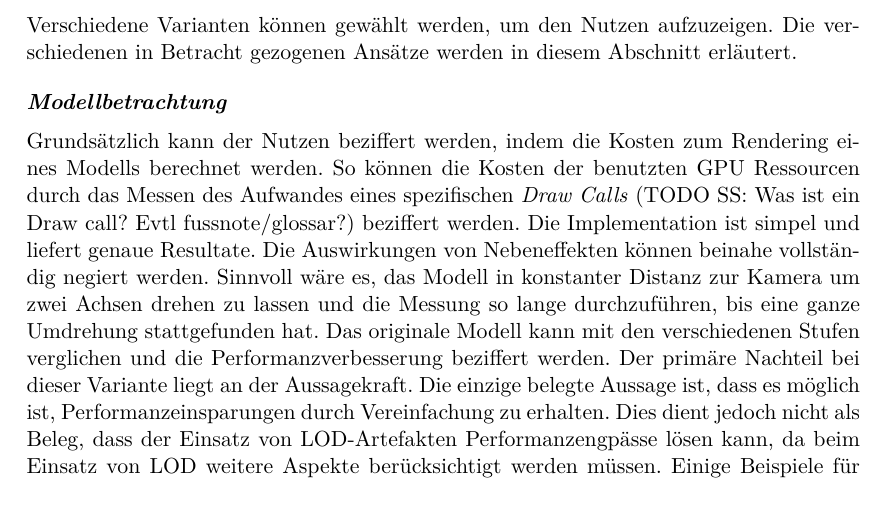
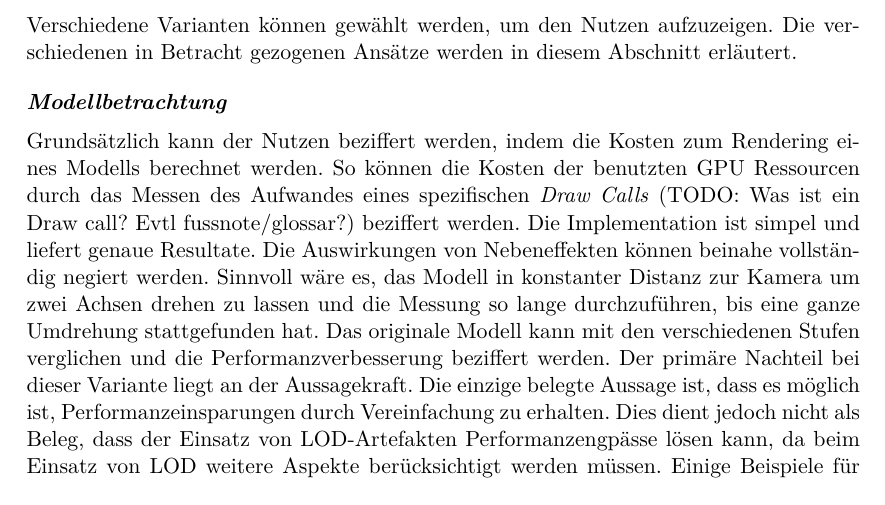
Before and after one commit to kreativwebdesign/lode, a LaTeX document (documentation/report/doc.tex, which reads documentation/report/parts/vorgehen_methoden.tex): part of page 30 of 53, cut so that both start at the same text. Compiled offline with pdfLaTeX; a missing bibliography style is replaced by a similar one.

Commit message:
unassign todo

```diff
--- a/documentation/report/parts/vorgehen_methoden.tex
+++ b/documentation/report/parts/vorgehen_methoden.tex
@@ -136,7 +136,7 @@ Eine unabhängige Arbeit definierte 2017 einen vergleichbaren Benchmark, um die
 Verschiedene Varianten können gewählt werden, um den Nutzen aufzuzeigen. Die verschiedenen in Betracht gezogenen Ansätze werden in diesem Abschnitt erläutert.
 
 \paragraph{Modellbetrachtung}
-Grundsätzlich kann der Nutzen beziffert werden, indem die Kosten zum Rendering eines Modells berechnet werden. So können die Kosten der benutzten GPU Ressourcen durch das Messen des Aufwandes eines spezifischen \e{Draw Calls} (TODO SS: Was ist ein Draw call? Evtl fussnote/glossar?) beziffert werden. Die Implementation ist simpel und liefert genaue Resultate. Die Auswirkungen von Nebeneffekten können beinahe vollständig negiert werden.
+Grundsätzlich kann der Nutzen beziffert werden, indem die Kosten zum Rendering eines Modells berechnet werden. So können die Kosten der benutzten GPU Ressourcen durch das Messen des Aufwandes eines spezifischen \e{Draw Calls} (TODO: Was ist ein Draw call? Evtl fussnote/glossar?) beziffert werden. Die Implementation ist simpel und liefert genaue Resultate. Die Auswirkungen von Nebeneffekten können beinahe vollständig negiert werden.
 Sinnvoll wäre es, das Modell in konstanter Distanz zur Kamera um zwei Achsen drehen zu lassen und die Messung so lange durchzuführen, bis eine ganze Umdrehung stattgefunden hat. Das originale Modell kann mit den verschiedenen Stufen verglichen und die Performanzverbesserung beziffert werden.
 Der primäre Nachteil bei dieser Variante liegt an der Aussagekraft. Die einzige belegte Aussage ist, dass es möglich ist, Performanzeinsparungen durch Vereinfachung zu erhalten. Dies dient jedoch nicht als Beleg, dass der Einsatz von LOD-Artefakten Performanzengpässe lösen kann, da beim Einsatz von LOD weitere Aspekte berücksichtigt werden müssen. Einige Beispiele für diese Aspekte sind: erhöhte Memory Auslastung durch die zusätzlichen Artefakte oder zusätzlich erforderliche Rechenleistung für das Berechnen des zu wählenden Artefakts.
 
```
